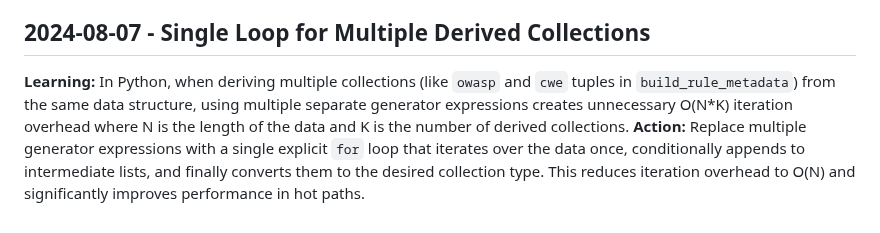
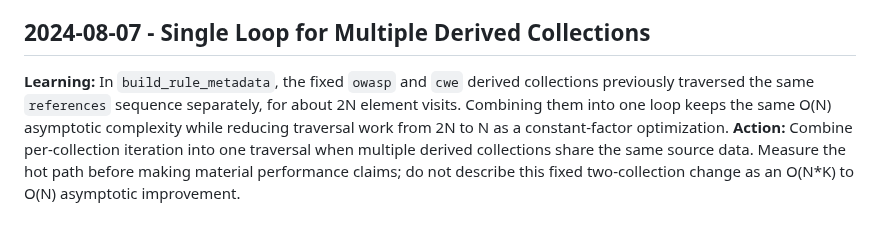
Before and after one commit to ContextualWisdomLab/appguardrail, a Markdown page: .jules/bolt.md, the part around the change. GitHub-like rendering.

Commit message:
docs(perf): correct traversal complexity claim

```diff
--- a/.jules/bolt.md
+++ b/.jules/bolt.md
@@ -75,5 +75,5 @@
 **Action:** Replace `pathlib.Path` usage with fast C-level string operations (`replace("\\", "/")`, `rfind()`, `split()`) in performance-critical areas, particularly when traversing thousands of files, formatting paths, or extracting file extensions.
 
 ## 2024-08-07 - Single Loop for Multiple Derived Collections
-**Learning:** In Python, when deriving multiple collections (like `owasp` and `cwe` tuples in `build_rule_metadata`) from the same data structure, using multiple separate generator expressions creates unnecessary O(N*K) iteration overhead where N is the length of the data and K is the number of derived collections.
-**Action:** Replace multiple generator expressions with a single explicit `for` loop that iterates over the data once, conditionally appends to intermediate lists, and finally converts them to the desired collection type. This reduces iteration overhead to O(N) and significantly improves performance in hot paths.
+**Learning:** In `build_rule_metadata`, the fixed `owasp` and `cwe` derived collections previously traversed the same `references` sequence separately, for about 2N element visits. Combining them into one loop keeps the same O(N) asymptotic complexity while reducing traversal work from 2N to N as a constant-factor optimization.
+**Action:** Combine per-collection iteration into one traversal when multiple derived collections share the same source data. Measure the hot path before making material performance claims; do not describe this fixed two-collection change as an O(N*K) to O(N) asymptotic improvement.
```
